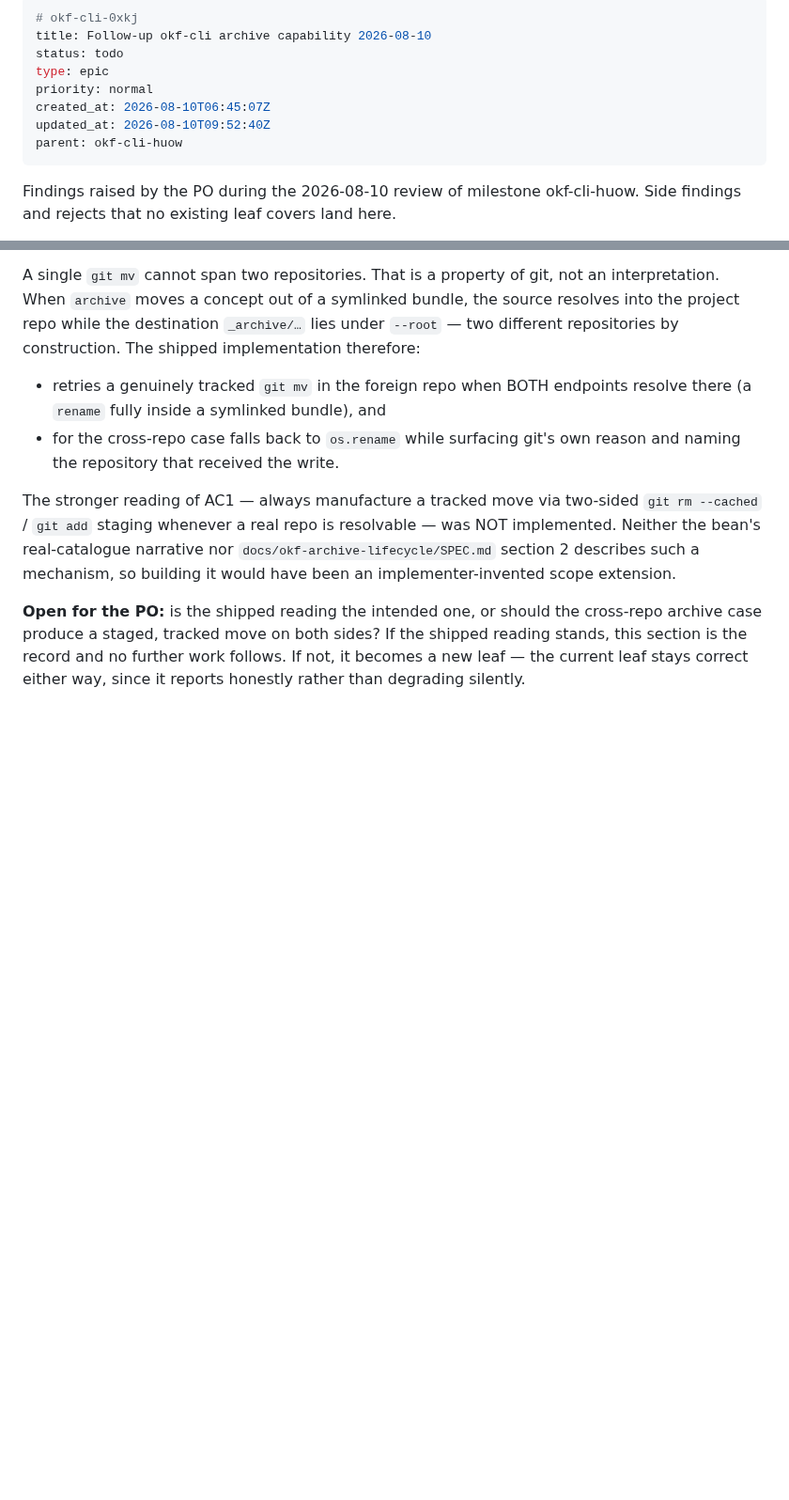
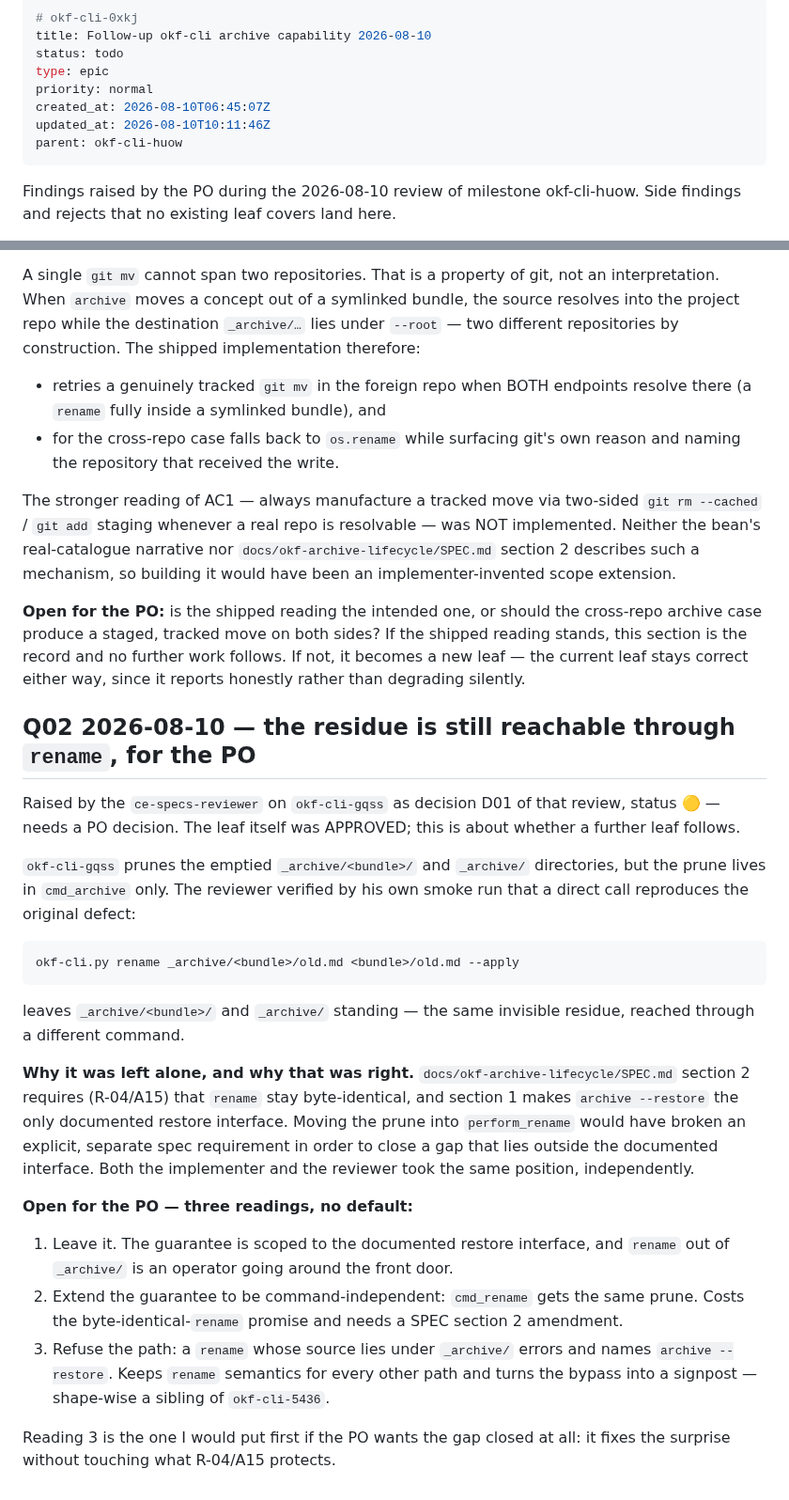
Before and after one commit to rierek/okf-cli, a Markdown page: .beans/okf-cli-0xkj--follow-up-okf-cli-archive-capability-2026-08-10.md, 2 parts joined by grey strips. Shown at 94% size. Rendered like a GitHub page; blank space fills up the shorter version.

Commit message:
docs(beans): carry the gqss review findings forward
Refs: okf-cli-gqss

````diff
--- a/.beans/okf-cli-0xkj--follow-up-okf-cli-archive-capability-2026-08-10.md
+++ b/.beans/okf-cli-0xkj--follow-up-okf-cli-archive-capability-2026-08-10.md
@@ -5,7 +5,7 @@ status: todo
 type: epic
 priority: normal
 created_at: 2026-08-10T06:45:07Z
-updated_at: 2026-08-10T09:52:40Z
+updated_at: 2026-08-10T10:11:46Z
 parent: okf-cli-huow
 ---
 
@@ -37,3 +37,26 @@ A single `git mv` cannot span two repositories. That is a property of git, not a
 The stronger reading of AC1 — always manufacture a tracked move via two-sided `git rm --cached` / `git add` staging whenever a real repo is resolvable — was NOT implemented. Neither the bean's real-catalogue narrative nor `docs/okf-archive-lifecycle/SPEC.md` section 2 describes such a mechanism, so building it would have been an implementer-invented scope extension.
 
 **Open for the PO:** is the shipped reading the intended one, or should the cross-repo archive case produce a staged, tracked move on both sides? If the shipped reading stands, this section is the record and no further work follows. If not, it becomes a new leaf — the current leaf stays correct either way, since it reports honestly rather than degrading silently.
+
+
+## Q02 2026-08-10 — the residue is still reachable through `rename`, for the PO
+
+Raised by the `ce-specs-reviewer` on `okf-cli-gqss` as decision D01 of that review, status 🟡 — needs a PO decision. The leaf itself was APPROVED; this is about whether a further leaf follows.
+
+`okf-cli-gqss` prunes the emptied `_archive/<bundle>/` and `_archive/` directories, but the prune lives in `cmd_archive` only. The reviewer verified by his own smoke run that a direct call reproduces the original defect:
+
+```
+okf-cli.py rename _archive/<bundle>/old.md <bundle>/old.md --apply
+```
+
+leaves `_archive/<bundle>/` and `_archive/` standing — the same invisible residue, reached through a different command.
+
+**Why it was left alone, and why that was right.** `docs/okf-archive-lifecycle/SPEC.md` section 2 requires (R-04/A15) that `rename` stay byte-identical, and section 1 makes `archive --restore` the only documented restore interface. Moving the prune into `perform_rename` would have broken an explicit, separate spec requirement in order to close a gap that lies outside the documented interface. Both the implementer and the reviewer took the same position, independently.
+
+**Open for the PO — three readings, no default:**
+
+1. Leave it. The guarantee is scoped to the documented restore interface, and `rename` out of `_archive/` is an operator going around the front door.
+2. Extend the guarantee to be command-independent: `cmd_rename` gets the same prune. Costs the byte-identical-`rename` promise and needs a SPEC section 2 amendment.
+3. Refuse the path: a `rename` whose source lies under `_archive/` errors and names `archive --restore`. Keeps `rename` semantics for every other path and turns the bypass into a signpost — shape-wise a sibling of `okf-cli-5436`.
+
+Reading 3 is the one I would put first if the PO wants the gap closed at all: it fixes the surprise without touching what R-04/A15 protects.
````
Also changed, not shown: .beans/okf-cli-5436--archive-point-at-restore-when-the-missing-source-s.md (+12 -1 lines).
